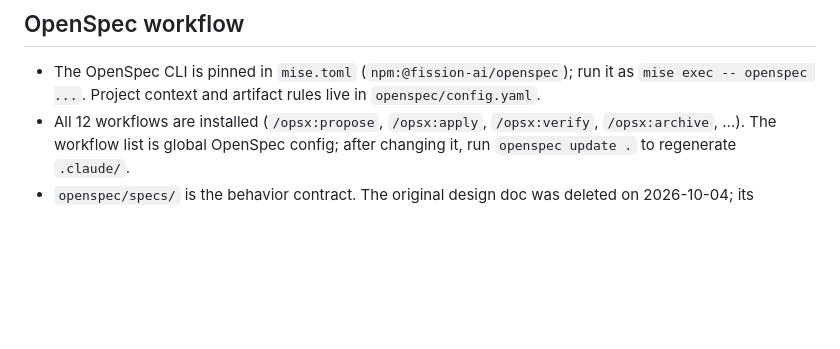
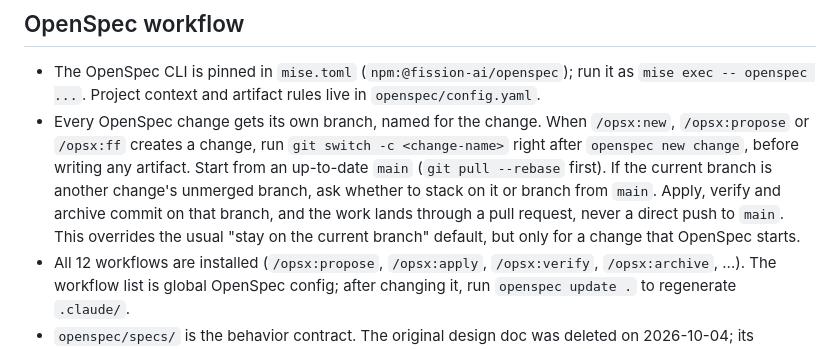
Before and after one commit to tailscale-dev/tail-watch, a Markdown page: CLAUDE.md, the part around the change. Rendered like a GitHub page; blank space fills up the shorter version.

Commit message:
CLAUDE.md,AGENTS.md: start each OpenSpec change on its own branch (#11)
When an OpenSpec change is created, switch to a branch named for the
change before writing any artifact, and land the work through a pull
request instead of pushing to main.

Signed-off-by: Richard Shade <rshade@tailscale.com>

```diff
--- a/CLAUDE.md
+++ b/CLAUDE.md
@@ -159,6 +159,15 @@
 - The OpenSpec CLI is pinned in `mise.toml` (`npm:@fission-ai/openspec`); run
   it as `mise exec -- openspec ...`. Project context and artifact rules live
   in `openspec/config.yaml`.
+- Every OpenSpec change gets its own branch, named for the change. When
+  `/opsx:new`, `/opsx:propose` or `/opsx:ff` creates a change, run
+  `git switch -c <change-name>` right after `openspec new change`, before
+  writing any artifact. Start from an up-to-date `main` (`git pull --rebase`
+  first). If the current branch is another change's unmerged branch, ask
+  whether to stack on it or branch from `main`. Apply, verify and archive
+  commit on that branch, and the work lands through a pull request, never a
+  direct push to `main`. This overrides the usual "stay on the current branch"
+  default, but only for a change that OpenSpec starts.
 - All 12 workflows are installed (`/opsx:propose`, `/opsx:apply`,
   `/opsx:verify`, `/opsx:archive`, ...). The workflow list is global OpenSpec
   config; after changing it, run `openspec update .` to regenerate `.claude/`.
```
Also changed, not shown: AGENTS.md (+3 -0 lines).
